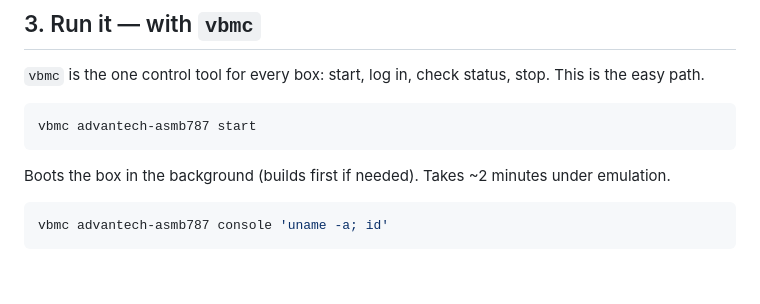
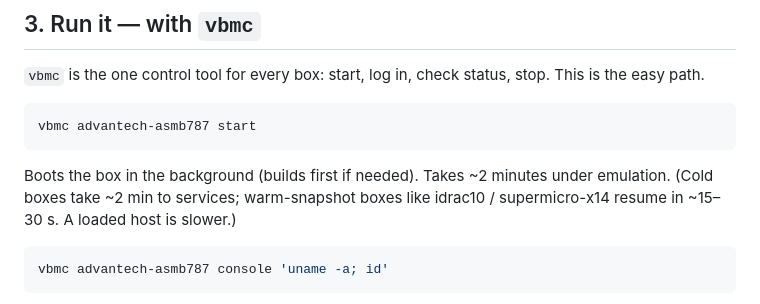
Before and after one commit to zenfish/zbmc, a Markdown page: GETTING-STARTED.md, the part around the change. GitHub-like rendering; blank space fills up the shorter version.

````diff
--- a/GETTING-STARTED.md
+++ b/GETTING-STARTED.md
@@ -66,6 +66,7 @@ ref     – idrac9   (reference recipe — supply firmware + adapt boxes/idrac9/
 vbmc advantech-asmb787 start
 ```
 Boots the box in the background (builds first if needed). Takes ~2 minutes under emulation.
+(Cold boxes take ~2 min to services; warm-snapshot boxes like idrac10 / supermicro-x14 resume in ~15–30 s. A loaded host is slower.)
 
 ```bash
 vbmc advantech-asmb787 console 'uname -a; id'
````
Also changed, not shown: README.md (+11 -9 lines).
